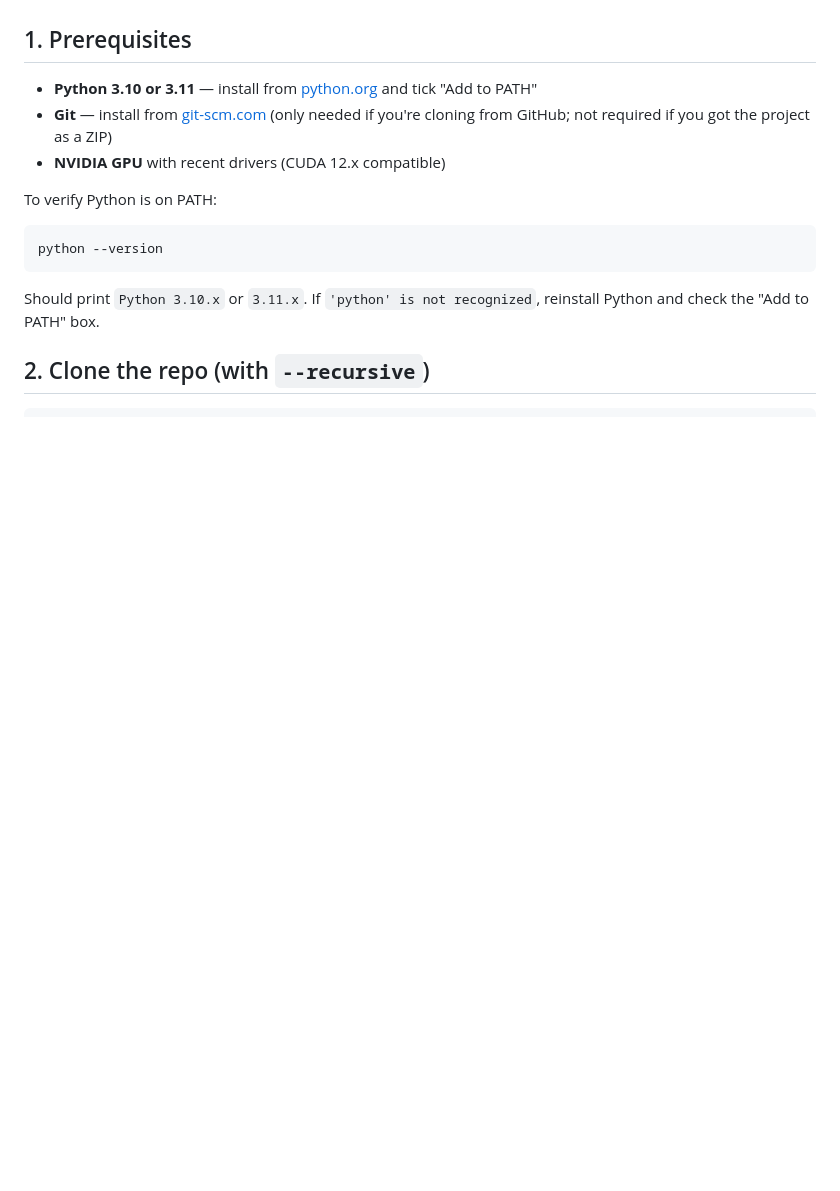
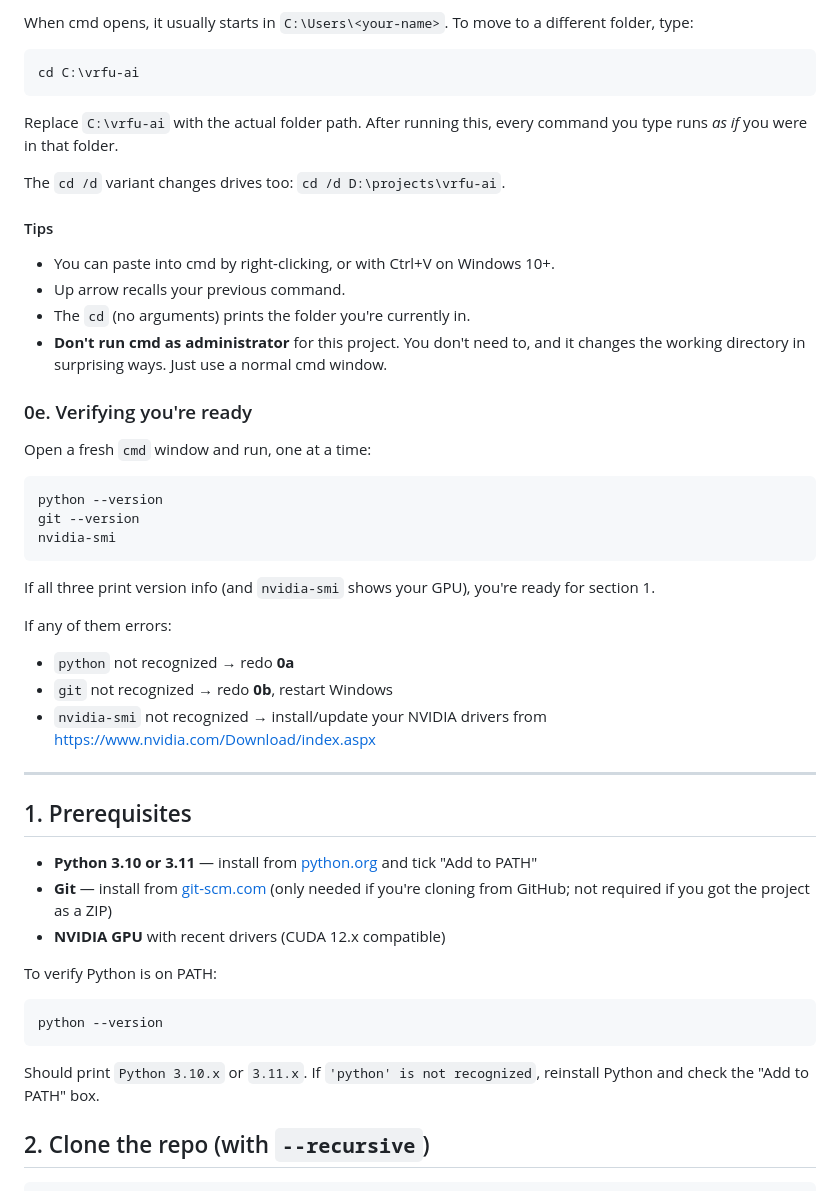
Before and after one commit to tsuseki/vrfu-ai, a Markdown page: docs/install.md, the part around one of its changes. Drawn GitHub-style; blank space fills up the shorter version.

````diff
--- a/docs/install.md
+++ b/docs/install.md
@@ -4,3 +65,38 @@ Windows-only setup. Roughly 30 minutes of clock time, mostly waiting for downloa
+When cmd opens, it usually starts in `C:\Users\<your-name>`. To move to a different folder, type:
+
+```cmd
+cd C:\vrfu-ai
+```
+
+Replace `C:\vrfu-ai` with the actual folder path. After running this, every command you type runs *as if* you were in that folder.
+
+The `cd /d` variant changes drives too: `cd /d D:\projects\vrfu-ai`.
+
+#### Tips
+
+- You can paste into cmd by right-clicking, or with Ctrl+V on Windows 10+.
+- Up arrow recalls your previous command.
+- The `cd` (no arguments) prints the folder you're currently in.
+- **Don't run cmd as administrator** for this project. You don't need to, and it changes the working directory in surprising ways. Just use a normal cmd window.
+
+### 0e. Verifying you're ready
+
+Open a fresh `cmd` window and run, one at a time:
+
+```cmd
+python --version
+git --version
+nvidia-smi
+```
+
+If all three print version info (and `nvidia-smi` shows your GPU), you're ready for section 1.
+
+If any of them errors:
+- `python` not recognized → redo **0a**
+- `git` not recognized → redo **0b**, restart Windows
+- `nvidia-smi` not recognized → install/update your NVIDIA drivers from <https://www.nvidia.com/Download/index.aspx>
+
+---
 
 ## 1. Prerequisites
 
````
Also changed, not shown: other parts of docs/install.md (+61 -0 lines).
